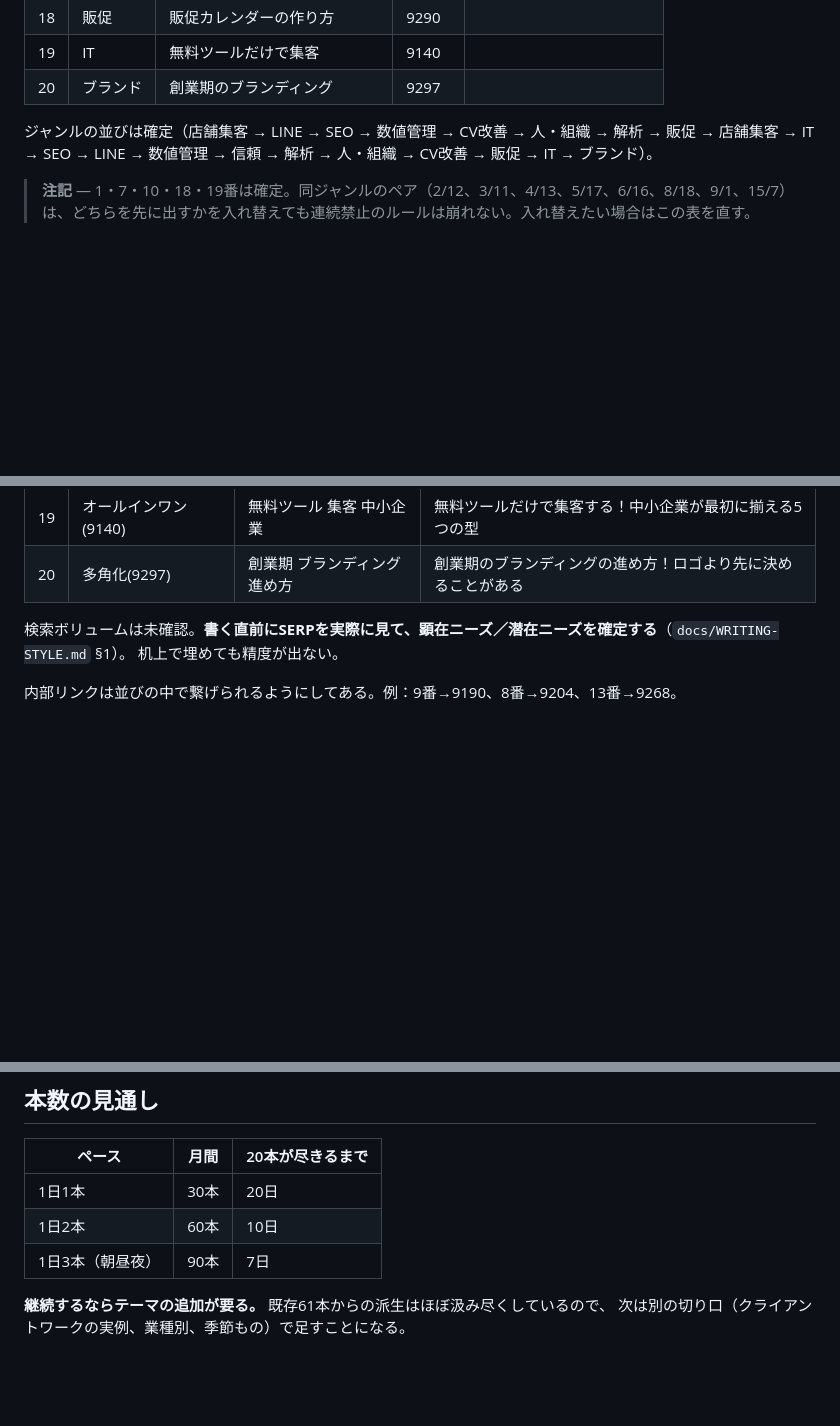
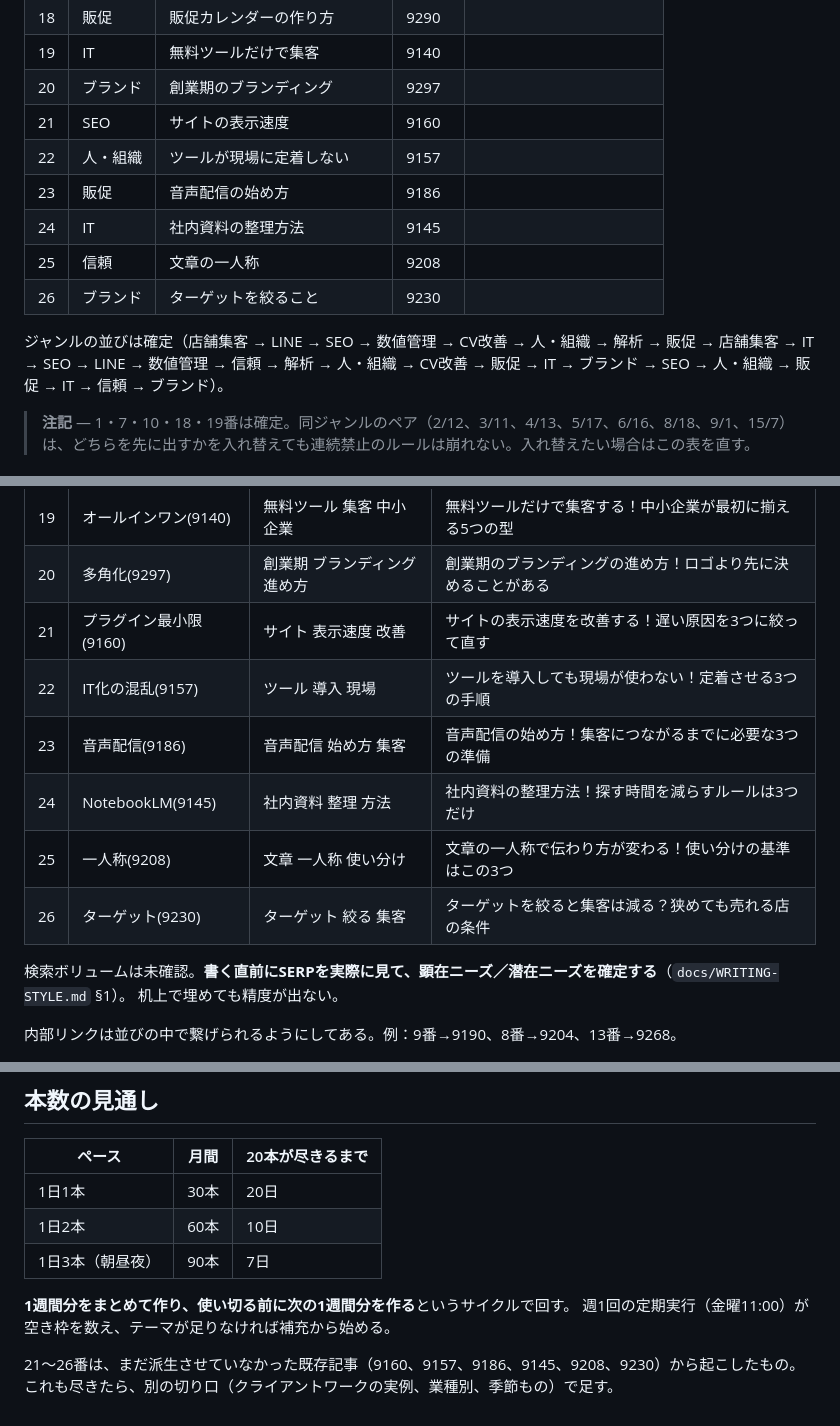
Before and after one commit to gouterworks/gouter, a Markdown page: docs/THEME-BACKLOG.md, 3 parts joined by grey strips. Rendered like a GitHub page; blank space fills up the shorter version.

Commit message:
feat: テーマを6本足して、1週間分の枠を埋められるようにする
21枠に対して残り15本しかなかった。まだ派生させていなかった既存記事
（9160、9157、9186、9145、9208、9230）から6本起こす。

ジャンルが連続しない並びは維持している。

Co-Authored-By: Claude Opus 5 <noreply@anthropic.com>
Claude-Session: https://claude.ai/code/session_01MSV2wSrZKvMPV9JcDitPjh

```diff
--- a/docs/THEME-BACKLOG.md
+++ b/docs/THEME-BACKLOG.md
@@ -31,9 +31,16 @@ gouter.works のコラム。既存61本を読み、そこから派生させた20
 | 18 | 販促 | 販促カレンダーの作り方 | 9290 | |
 | 19 | IT | 無料ツールだけで集客 | 9140 | |
 | 20 | ブランド | 創業期のブランディング | 9297 | |
+| 21 | SEO | サイトの表示速度 | 9160 | |
+| 22 | 人・組織 | ツールが現場に定着しない | 9157 | |
+| 23 | 販促 | 音声配信の始め方 | 9186 | |
+| 24 | IT | 社内資料の整理方法 | 9145 | |
+| 25 | 信頼 | 文章の一人称 | 9208 | |
+| 26 | ブランド | ターゲットを絞ること | 9230 | |
 
 ジャンルの並びは確定（店舗集客 → LINE → SEO → 数値管理 → CV改善 → 人・組織 → 解析 → 販促 → 店舗集客 →
-IT → SEO → LINE → 数値管理 → 信頼 → 解析 → 人・組織 → CV改善 → 販促 → IT → ブランド）。
+IT → SEO → LINE → 数値管理 → 信頼 → 解析 → 人・組織 → CV改善 → 販促 → IT → ブランド →
+SEO → 人・組織 → 販促 → IT → 信頼 → ブランド）。
 
 > **注記** — 1・7・10・18・19番は確定。同ジャンルのペア（2/12、3/11、4/13、5/17、6/16、8/18、9/1、15/7）
 > は、どちらを先に出すかを入れ替えても連続禁止のルールは崩れない。入れ替えたい場合はこの表を直す。
@@ -62,6 +69,12 @@ IT → SEO → LINE → 数値管理 → 信頼 → 解析 → 人・組織 →
 | 18 | IT化の落とし穴(9169) | 小規模事業者 DX 進め方 | 小規模事業者のDXの進め方！ツールを増やす前にやることがある |
 | 19 | オールインワン(9140) | 無料ツール 集客 中小企業 | 無料ツールだけで集客する！中小企業が最初に揃える5つの型 |
 | 20 | 多角化(9297) | 創業期 ブランディング 進め方 | 創業期のブランディングの進め方！ロゴより先に決めることがある |
+| 21 | プラグイン最小限(9160) | サイト 表示速度 改善 | サイトの表示速度を改善する！遅い原因を3つに絞って直す |
+| 22 | IT化の混乱(9157) | ツール 導入 現場 | ツールを導入しても現場が使わない！定着させる3つの手順 |
+| 23 | 音声配信(9186) | 音声配信 始め方 集客 | 音声配信の始め方！集客につながるまでに必要な3つの準備 |
+| 24 | NotebookLM(9145) | 社内資料 整理 方法 | 社内資料の整理方法！探す時間を減らすルールは3つだけ |
+| 25 | 一人称(9208) | 文章 一人称 使い分け | 文章の一人称で伝わり方が変わる！使い分けの基準はこの3つ |
+| 26 | ターゲット(9230) | ターゲット 絞る 集客 | ターゲットを絞ると集客は減る？狭めても売れる店の条件 |
 
 検索ボリュームは未確認。**書く直前にSERPを実際に見て、顕在ニーズ／潜在ニーズを確定する**（`docs/WRITING-STYLE.md` §1）。
 机上で埋めても精度が出ない。
@@ -107,5 +120,8 @@ IT → SEO → LINE → 数値管理 → 信頼 → 解析 → 人・組織 →
 | 1日2本 | 60本 | 10日 |
 | 1日3本（朝昼夜） | 90本 | 7日 |
 
-**継続するならテーマの追加が要る。** 既存61本からの派生はほぼ汲み尽くしているので、
-次は別の切り口（クライアントワークの実例、業種別、季節もの）で足すことになる。
+**1週間分をまとめて作り、使い切る前に次の1週間分を作る**というサイクルで回す。
+週1回の定期実行（金曜11:00）が空き枠を数え、テーマが足りなければ補充から始める。
+
+21〜26番は、まだ派生させていなかった既存記事（9160、9157、9186、9145、9208、9230）から起こしたもの。
+これも尽きたら、別の切り口（クライアントワークの実例、業種別、季節もの）で足す。
```
